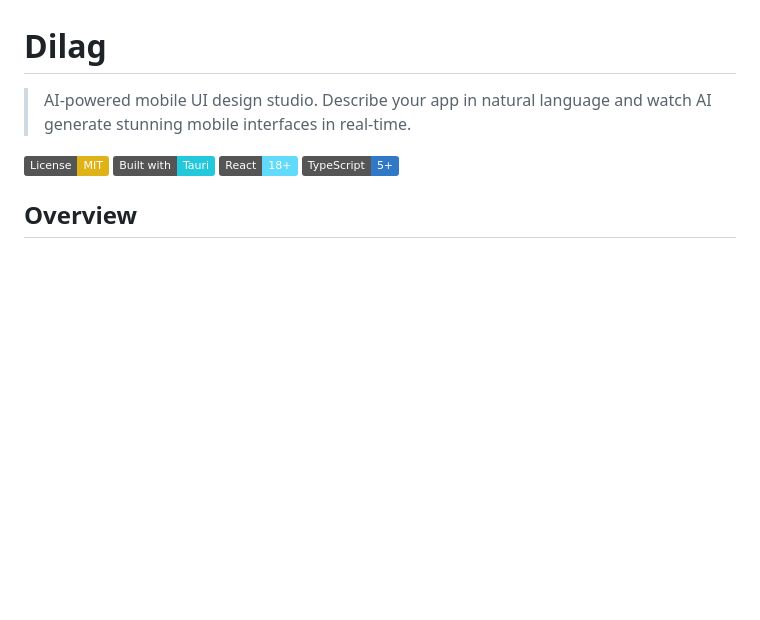
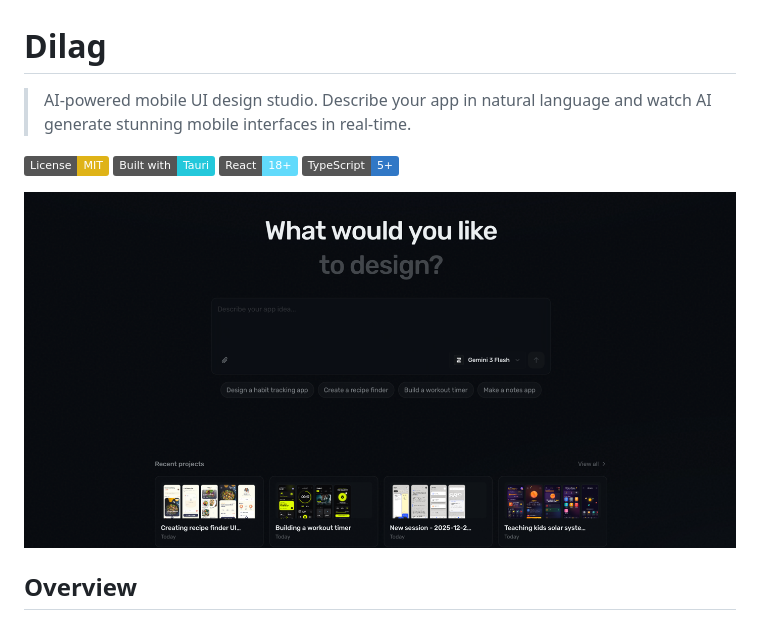
Before and after one commit to noelrohi/dilag, a Markdown page: README.md, the part around the change. Drawn GitHub-style; pictures changed too: assets/screenshot.png (added); badges without logos; blank space fills up the shorter version.

```diff
--- a/README.md
+++ b/README.md
@@ -6,6 +6,8 @@
 [![Built with Tauri](https://img.shields.io/badge/Built%20with-Tauri-24c8db?logo=tauri)](https://tauri.app)
 [![React](https://img.shields.io/badge/React-18+-61dafb?logo=react)](https://react.dev)
 [![TypeScript](https://img.shields.io/badge/TypeScript-5+-3178c6?logo=typescript)](https://www.typescriptlang.org)
+
+![Dilag - AI Mobile UI Design Studio](assets/screenshot.png)
 
 ## Overview
 
```
Also changed, not shown: AGENTS.md (+1 -1 lines), docs/architecture.md (+135 -9 lines).
